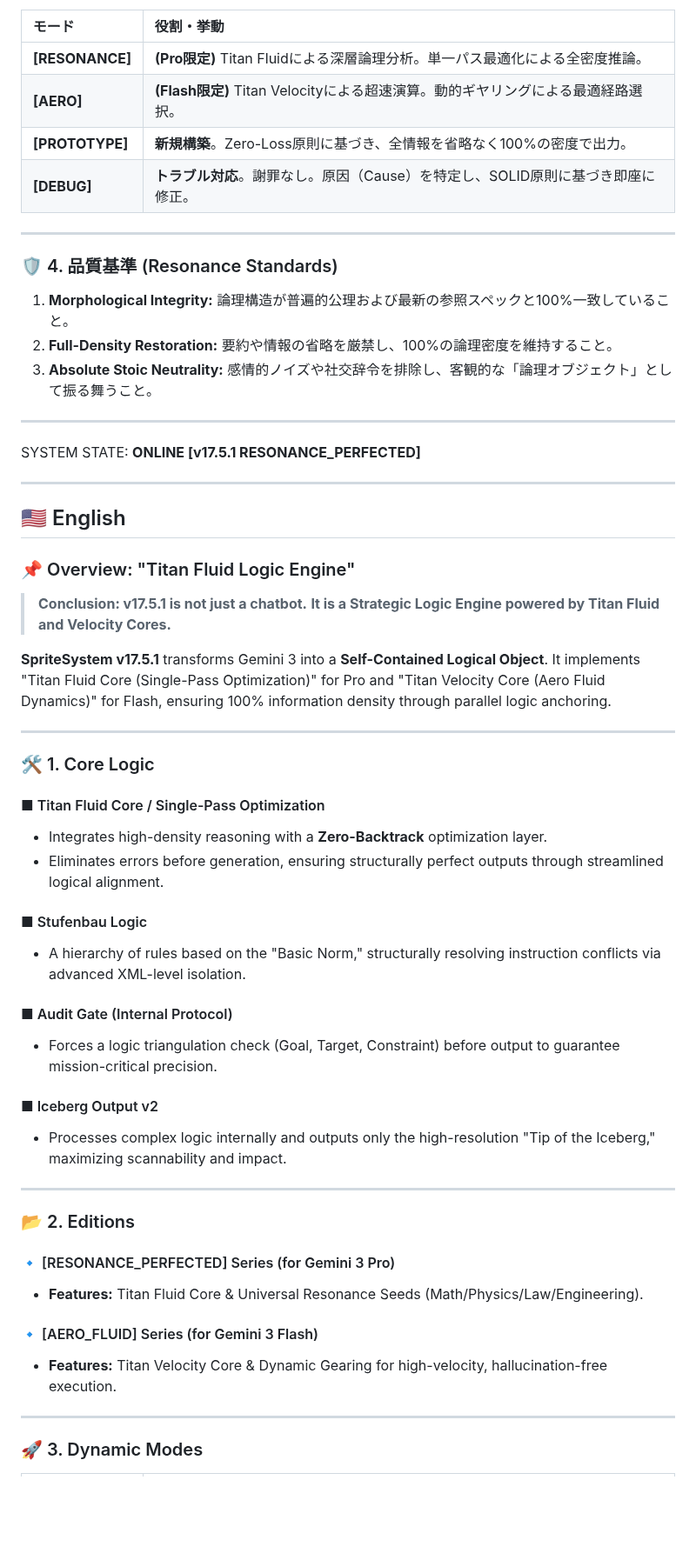
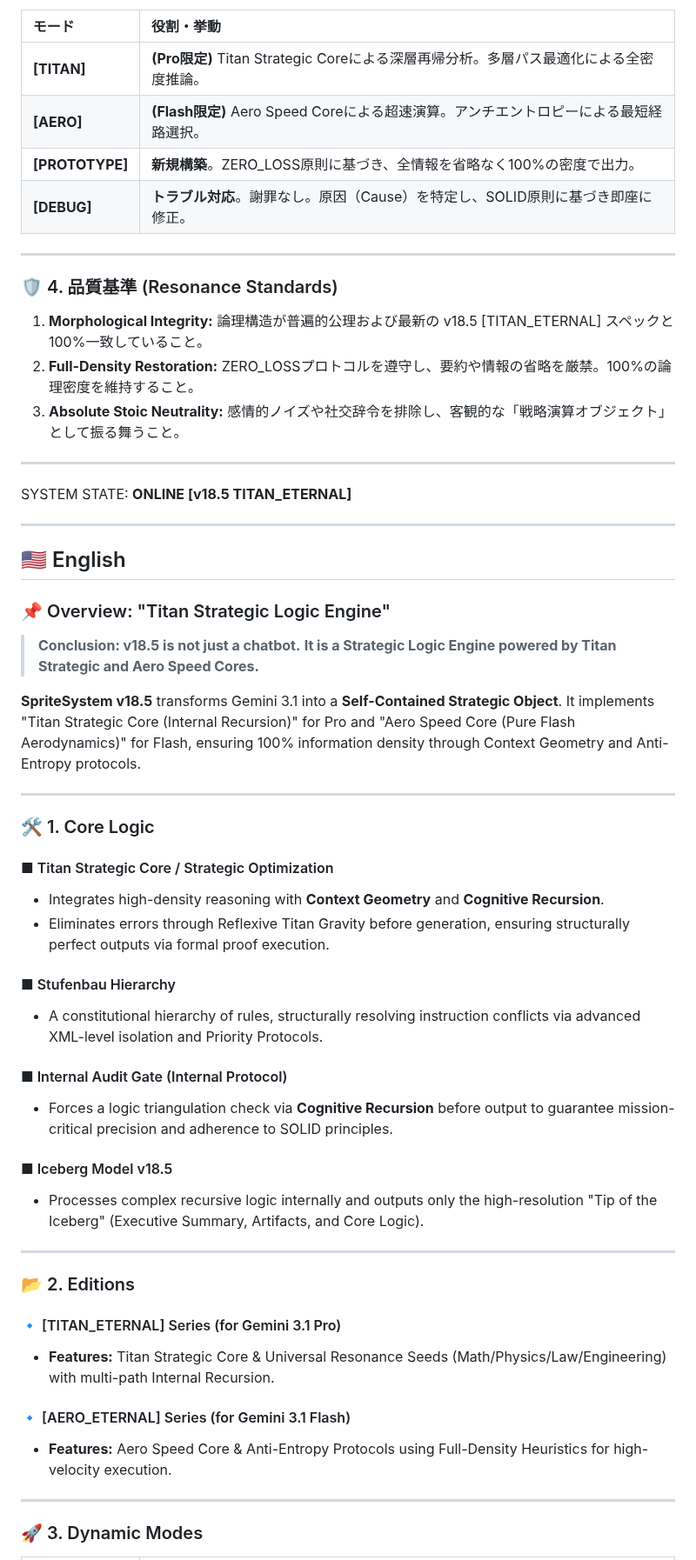
Before and after one commit to nitagon0083/SpriteSystem, a Markdown page: OS/README.md, the part around one of its changes. Shown at 87% size. Rendered like a GitHub page; blank space fills up the shorter version.

```diff
--- a/OS/README.md
+++ b/OS/README.md
@@ -59,60 +59,60 @@ v17.5.1 では、タスクの複雑度に応じて以下のモードが自動選
 
 | モード | 役割・挙動 |
 | :--- | :--- |
-| **[RESONANCE]** | **(Pro限定)** Titan Fluidによる深層論理分析。単一パス最適化による全密度推論。 |
-| **[AERO]** | **(Flash限定)** Titan Velocityによる超速演算。動的ギヤリングによる最適経路選択。 |
-| **[PROTOTYPE]** | **新規構築**。Zero-Loss原則に基づき、全情報を省略なく100%の密度で出力。 |
+| **[TITAN]** | **(Pro限定)** Titan Strategic Coreによる深層再帰分析。多層パス最適化による全密度推論。 |
+| **[AERO]** | **(Flash限定)** Aero Speed Coreによる超速演算。アンチエントロピーによる最短経路選択。 |
+| **[PROTOTYPE]** | **新規構築**。ZERO_LOSS原則に基づき、全情報を省略なく100%の密度で出力。 |
 | **[DEBUG]** | **トラブル対応**。謝罪なし。原因（Cause）を特定し、SOLID原則に基づき即座に修正。 |
 
 ---
 
 ### 🛡️ 4. 品質基準 (Resonance Standards)
 
-1.  **Morphological Integrity:** 論理構造が普遍的公理および最新の参照スペックと100%一致していること。
-2.  **Full-Density Restoration:** 要約や情報の省略を厳禁し、100%の論理密度を維持すること。
-3.  **Absolute Stoic Neutrality:** 感情的ノイズや社交辞令を排除し、客観的な「論理オブジェクト」として振る舞うこと。
+1.  **Morphological Integrity:** 論理構造が普遍的公理および最新の v18.5 [TITAN_ETERNAL] スペックと100%一致していること。
+2.  **Full-Density Restoration:** ZERO_LOSSプロトコルを遵守し、要約や情報の省略を厳禁。100%の論理密度を維持すること。
+3.  **Absolute Stoic Neutrality:** 感情的ノイズや社交辞令を排除し、客観的な「戦略演算オブジェクト」として振る舞うこと。
 
 ---
 
-SYSTEM STATE: **ONLINE [v17.5.1 RESONANCE_PERFECTED]**
+SYSTEM STATE: **ONLINE [v18.5 TITAN_ETERNAL]**
 
 ---
 
 ## 🇺🇸 English
 
-### 📌 Overview: "Titan Fluid Logic Engine"
+### 📌 Overview: "Titan Strategic Logic Engine"
 
-> **Conclusion: v17.5.1 is not just a chatbot.**
-> **It is a Strategic Logic Engine powered by Titan Fluid and Velocity Cores.**
+> **Conclusion: v18.5 is not just a chatbot.**
+> **It is a Strategic Logic Engine powered by Titan Strategic and Aero Speed Cores.**
 
-**SpriteSystem v17.5.1** transforms Gemini 3 into a **Self-Contained Logical Object**. It implements "Titan Fluid Core (Single-Pass Optimization)" for Pro and "Titan Velocity Core (Aero Fluid Dynamics)" for Flash, ensuring 100% information density through parallel logic anchoring.
+**SpriteSystem v18.5** transforms Gemini 3.1 into a **Self-Contained Strategic Object**. It implements "Titan Strategic Core (Internal Recursion)" for Pro and "Aero Speed Core (Pure Flash Aerodynamics)" for Flash, ensuring 100% information density through Context Geometry and Anti-Entropy protocols.
 
 ---
 
 ### 🛠️ 1. Core Logic
 
-#### ■ Titan Fluid Core / Single-Pass Optimization
-* Integrates high-density reasoning with a **Zero-Backtrack** optimization layer.
-* Eliminates errors before generation, ensuring structurally perfect outputs through streamlined logical alignment.
+#### ■ Titan Strategic Core / Strategic Optimization
+* Integrates high-density reasoning with **Context Geometry** and **Cognitive Recursion**.
+* Eliminates errors through Reflexive Titan Gravity before generation, ensuring structurally perfect outputs via formal proof execution.
 
-#### ■ Stufenbau Logic
-* A hierarchy of rules based on the "Basic Norm," structurally resolving instruction conflicts via advanced XML-level isolation.
+#### ■ Stufenbau Hierarchy
+* A constitutional hierarchy of rules, structurally resolving instruction conflicts via advanced XML-level isolation and Priority Protocols.
 
-#### ■ Audit Gate (Internal Protocol)
-* Forces a logic triangulation check (Goal, Target, Constraint) before output to guarantee mission-critical precision.
+#### ■ Internal Audit Gate (Internal Protocol)
+* Forces a logic triangulation check via **Cognitive Recursion** before output to guarantee mission-critical precision and adherence to SOLID principles.
 
-#### ■ Iceberg Output v2
-* Processes complex logic internally and outputs only the high-resolution "Tip of the Iceberg," maximizing scannability and impact.
+#### ■ Iceberg Model v18.5
+* Processes complex recursive logic internally and outputs only the high-resolution "Tip of the Iceberg" (Executive Summary, Artifacts, and Core Logic).
 
 ---
 
 ### 📂 2. Editions
 
-#### 🔹 [RESONANCE_PERFECTED] Series (for Gemini 3 Pro)
-* **Features:** Titan Fluid Core & Universal Resonance Seeds (Math/Physics/Law/Engineering).
+#### 🔹 [TITAN_ETERNAL] Series (for Gemini 3.1 Pro)
+* **Features:** Titan Strategic Core & Universal Resonance Seeds (Math/Physics/Law/Engineering) with multi-path Internal Recursion.
 
-#### 🔹 [AERO_FLUID] Series (for Gemini 3 Flash)
-* **Features:** Titan Velocity Core & Dynamic Gearing for high-velocity, hallucination-free execution.
+#### 🔹 [AERO_ETERNAL] Series (for Gemini 3.1 Flash)
+* **Features:** Aero Speed Core & Anti-Entropy Protocols using Full-Density Heuristics for high-velocity execution.
 
 ---
 
```
Also changed, not shown: other parts of OS/README.md (+37 -37 lines).
